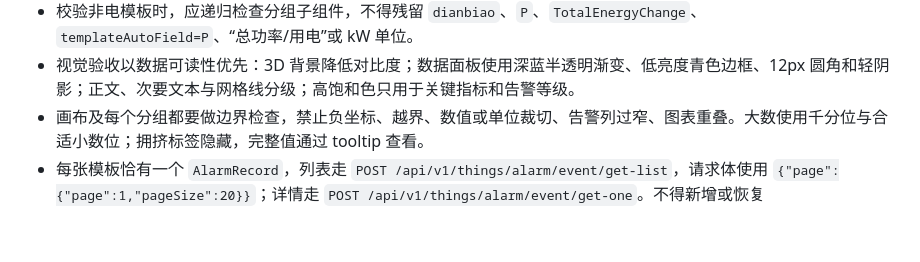
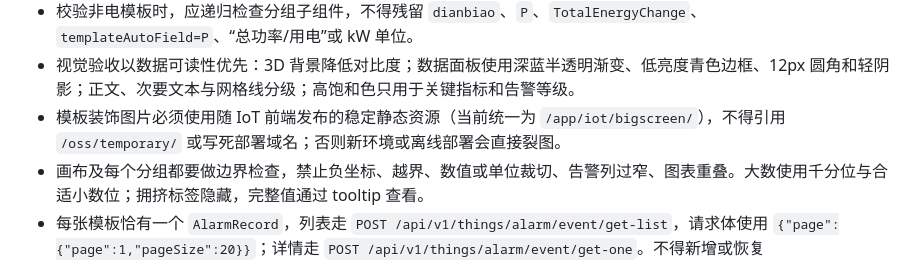
Before and after one commit to unitedrhino/cli, a Markdown page: skill/ur-view/SKILL.md, the part around the change. Drawn GitHub-style; blank space fills up the shorter version.

Commit message:
文档(大屏): 固化模板素材可部署约束
在 CLI ur-view skill 中明确能源模板装饰图片必须随 IoT 前端发布，禁止临时 OSS 与写死域名，避免新环境和离线部署裂图。

```diff
--- a/skill/ur-view/SKILL.md
+++ b/skill/ur-view/SKILL.md
@@ -198,6 +198,7 @@ ur view asset delete --id <assetID>
 - 五类模板的月度趋势使用当月范围、按日 `sum`；区域排行、设备排行和设备占比使用当月范围、`sum` 聚合，分别按区域或设备分组。所有用量组件必须绑定变化量字段，不能用累计字段直接求和。
 - 校验非电模板时，应递归检查分组子组件，不得残留 `dianbiao`、`P`、`TotalEnergyChange`、`templateAutoField=P`、“总功率/用电”或 kW 单位。
 - 视觉验收以数据可读性优先：3D 背景降低对比度；数据面板使用深蓝半透明渐变、低亮度青色边框、12px 圆角和轻阴影；正文、次要文本与网格线分级；高饱和色只用于关键指标和告警等级。
+- 模板装饰图片必须使用随 IoT 前端发布的稳定静态资源（当前统一为 `/app/iot/bigscreen/`），不得引用 `/oss/temporary/` 或写死部署域名；否则新环境或离线部署会直接裂图。
 - 画布及每个分组都要做边界检查，禁止负坐标、越界、数值或单位裁切、告警列过窄、图表重叠。大数使用千分位与合适小数位；拥挤标签隐藏，完整值通过 tooltip 查看。
 - 每张模板恰有一个 `AlarmRecord`，列表走 `POST /api/v1/things/alarm/event/get-list`，请求体使用 `{"page":{"page":1,"pageSize":20}}`；详情走 `POST /api/v1/things/alarm/event/get-one`。不得新增或恢复 `AlarmScrollList`。
 - `AlarmRecord` 的 `normal` 与历史兼容值 `recovered` 均展示“已恢复”。仅预览/发布态允许点击行或按 Enter/Space 打开只读详情；编辑态点击仍用于选中组件。详情应包含事件、触发/恢复时间、触发次数、误报、处置和通知记录，不提供处置操作。
```
